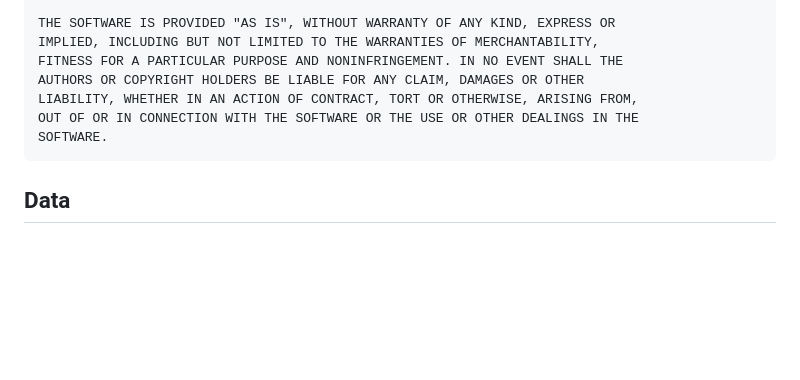
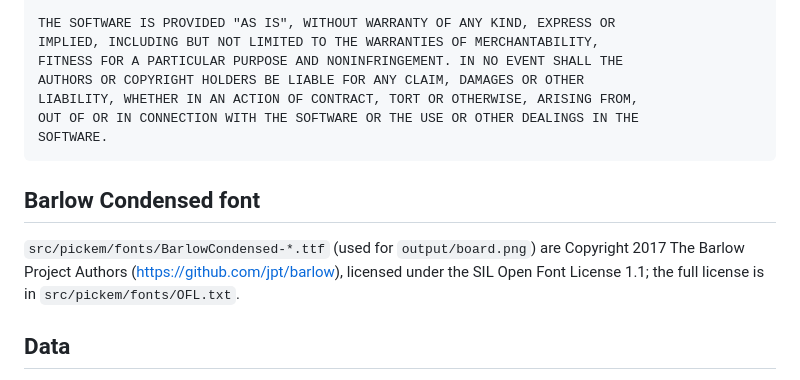
Before and after one commit to Manleyy/cs2-pickem-predictor, a Markdown page: THIRD_PARTY_NOTICES.md, the part around the change. Rendered like a GitHub page; blank space fills up the shorter version.

````diff
--- a/THIRD_PARTY_NOTICES.md
+++ b/THIRD_PARTY_NOTICES.md
@@ -32,6 +32,13 @@ OUT OF OR IN CONNECTION WITH THE SOFTWARE OR THE USE OR OTHER DEALINGS IN THE
 SOFTWARE.
 ```
 
+## Barlow Condensed font
+
+`src/pickem/fonts/BarlowCondensed-*.ttf` (used for `output/board.png`) are
+Copyright 2017 The Barlow Project Authors (https://github.com/jpt/barlow),
+licensed under the SIL Open Font License 1.1; the full license is in
+`src/pickem/fonts/OFL.txt`.
+
 ## Data
 
 - Valve's Counter-Strike Regional Standings
````
Also changed, not shown: README.md (+1 -1 lines), output/board.png, 6 other files.
